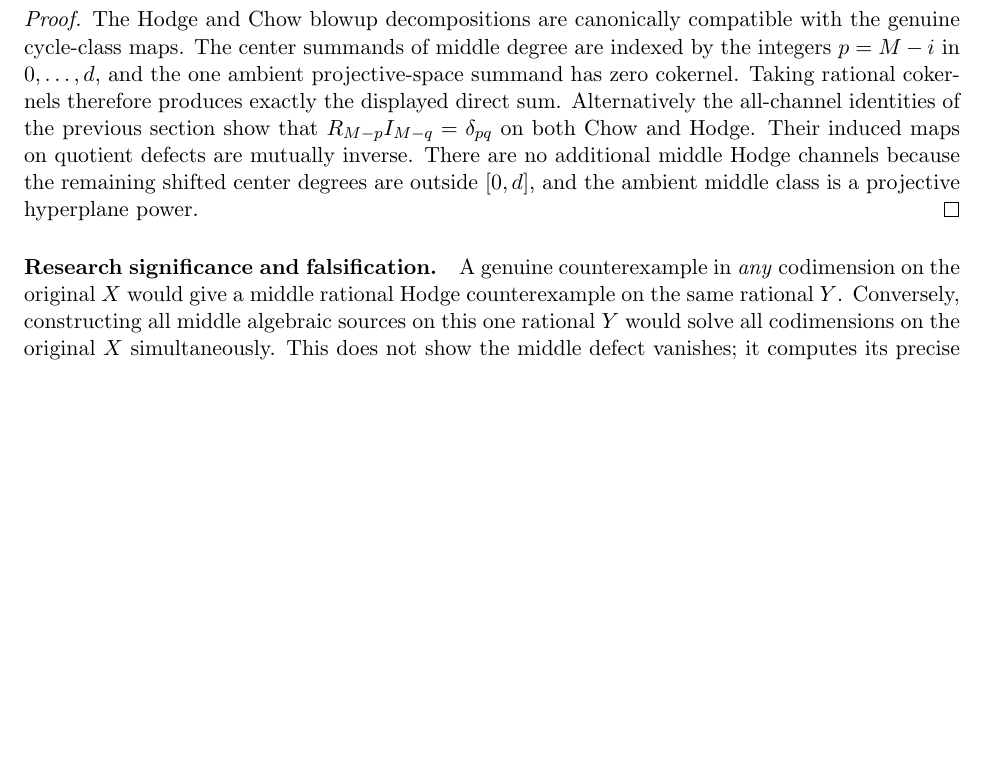
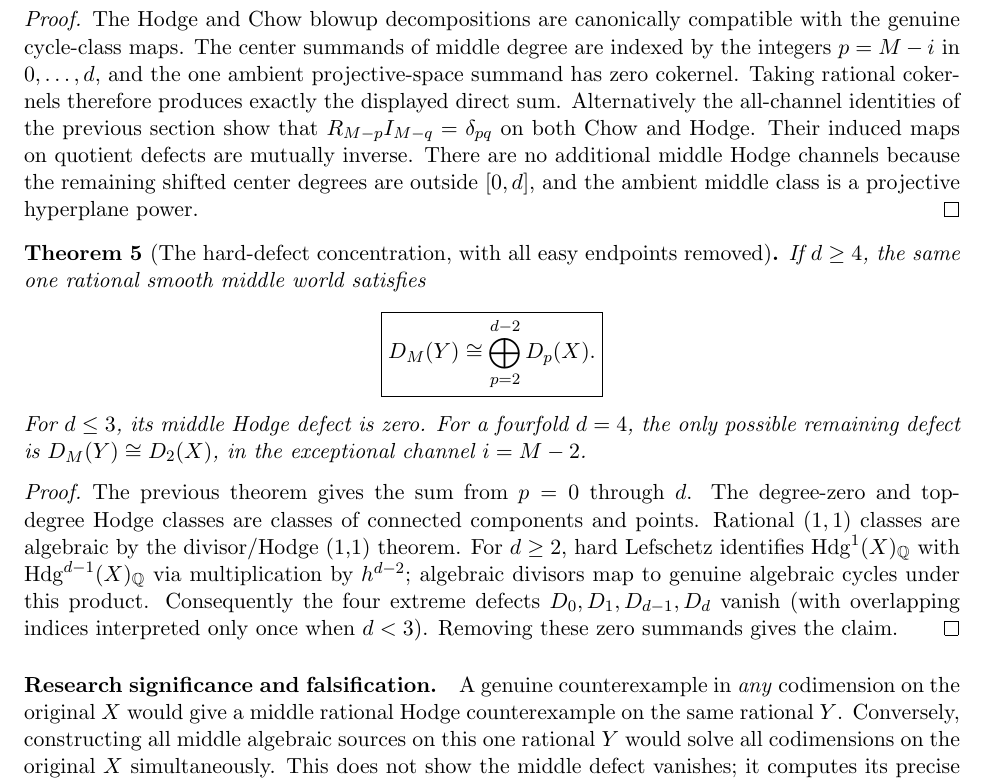
Before and after one commit to kyo-oo/HC-PROOF, a LaTeX paper (research/derivations/GST_rational_middle_blowup_uniform_Segre_2026-10-20.tex): part of page 4 of 4, cut so that both start at the same text, the shorter picture padded with empty space. Compiled offline with pdfLaTeX.

Commit message:
research: isolate only hard Hodge grades in one smooth rational middle-defect carrier

```diff
--- a/research/derivations/GST_rational_middle_blowup_uniform_Segre_2026-10-20.tex
+++ b/research/derivations/GST_rational_middle_blowup_uniform_Segre_2026-10-20.tex
@@ -227,6 +227,31 @@ remaining shifted center degrees are outside $[0,d]$,
 and the ambient middle class is a projective hyperplane power.
 \end{proof}
 
+\begin{theorem}[The hard-defect concentration, with all easy endpoints removed]
+If $d\ge4$, the same one rational smooth middle world satisfies
+\[
+ \boxed{
+ D_M(Y)\cong\bigoplus_{p=2}^{d-2}D_p(X).}
+\]
+For $d\le3$, its middle Hodge defect is zero.
+For a fourfold $d=4$, the only possible remaining defect is
+$D_M(Y)\cong D_2(X)$, in the exceptional channel $i=M-2$.
+\end{theorem}
+\begin{proof}
+The previous theorem gives the sum from $p=0$ through $d$.
+The degree-zero and top-degree Hodge classes are classes
+of connected components and points. Rational $(1,1)$ classes
+are algebraic by the divisor/Hodge (1,1) theorem.
+For $d\ge2$, hard Lefschetz identifies
+$\Hdg^1(X)_{\Q}$ with $\Hdg^{d-1}(X)_{\Q}$
+via multiplication by $h^{d-2}$; algebraic
+divisors map to genuine algebraic cycles under this
+product. Consequently the four extreme defects
+$D_0,D_1,D_{d-1},D_d$ vanish (with overlapping
+indices interpreted only once when $d<3$).
+Removing these zero summands gives the claim.
+\end{proof}
+
 \paragraph{Research significance and falsification.}
 A genuine counterexample in \emph{any} codimension on the
 original $X$ would give a middle rational Hodge counterexample
```
